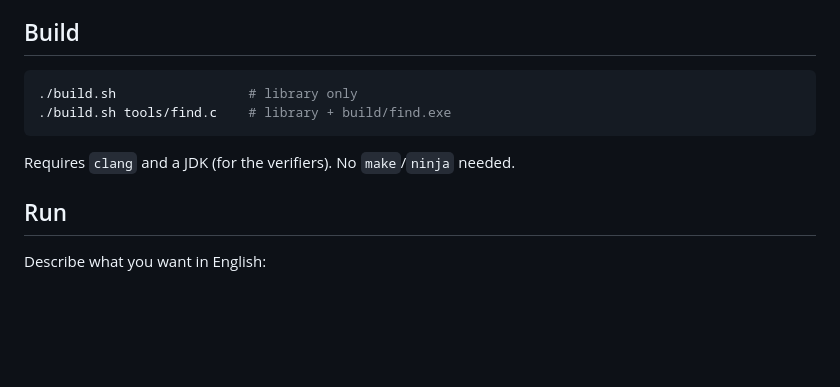
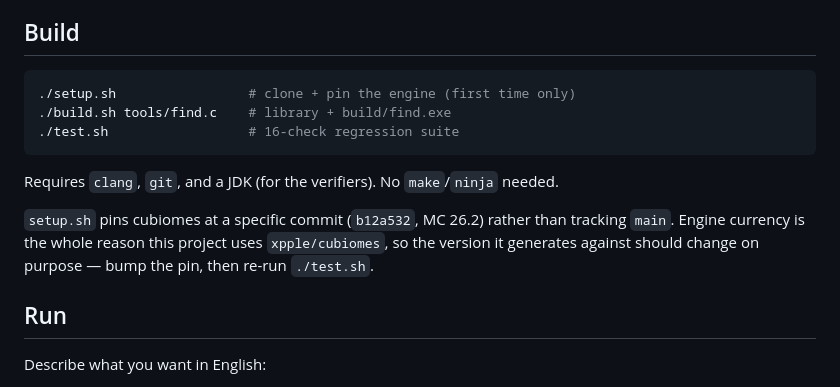
Before and after one commit to Woblu/SeedGPT, a Markdown page: README.md, the part around the change. Rendered like a GitHub page; blank space fills up the shorter version.

Commit message:
README: document setup.sh and the pinned engine commit

````diff
--- a/README.md
+++ b/README.md
@@ -7,11 +7,17 @@ A Minecraft Java Edition **seed finder**: describe the world features you want,
 ## Build
 
 ```sh
-./build.sh                 # library only
+./setup.sh                 # clone + pin the engine (first time only)
 ./build.sh tools/find.c    # library + build/find.exe
+./test.sh                  # 16-check regression suite
 ```
 
-Requires `clang` and a JDK (for the verifiers). No `make`/`ninja` needed.
+Requires `clang`, `git`, and a JDK (for the verifiers). No `make`/`ninja` needed.
+
+`setup.sh` pins cubiomes at a specific commit (`b12a532`, MC 26.2) rather than
+tracking `main`. Engine currency is the whole reason this project uses
+`xpple/cubiomes`, so the version it generates against should change on purpose —
+bump the pin, then re-run `./test.sh`.
 
 ## Run
 
````
